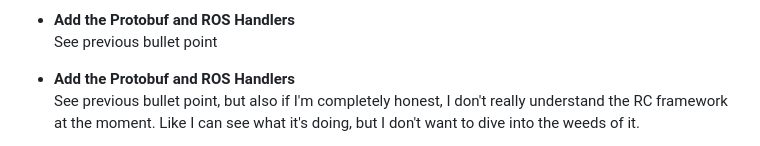
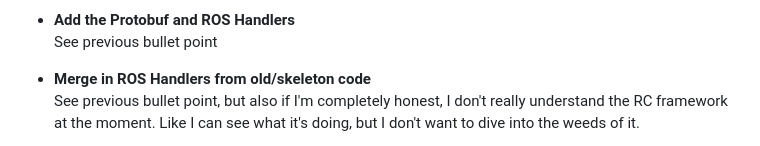
Before and after one commit to gt-marine-robotics-group/firmware-base, a Markdown page: README.md, the part around the change. Drawn GitHub-style.

```diff
--- a/README.md
+++ b/README.md
@@ -84,7 +84,7 @@ Video is too large, go watch it on the Notion page below
 - **Add the Protobuf and ROS Handlers**
   See previous bullet point
 
-- **Add the Protobuf and ROS Handlers**
+- **Merge in ROS Handlers from old/skeleton code**
   See previous bullet point, but also if I'm completely honest, I don't really understand the RC framework at the moment. Like I can see what it's doing, but I don't want to dive into the weeds of it.
 
 - **Debugging capabilities**
```
